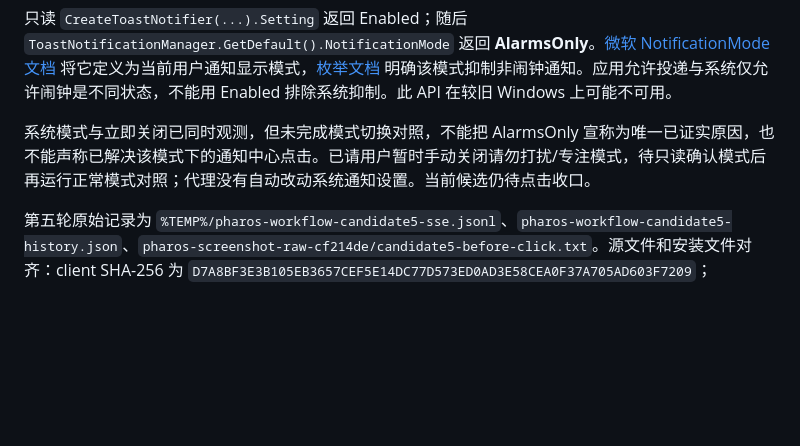
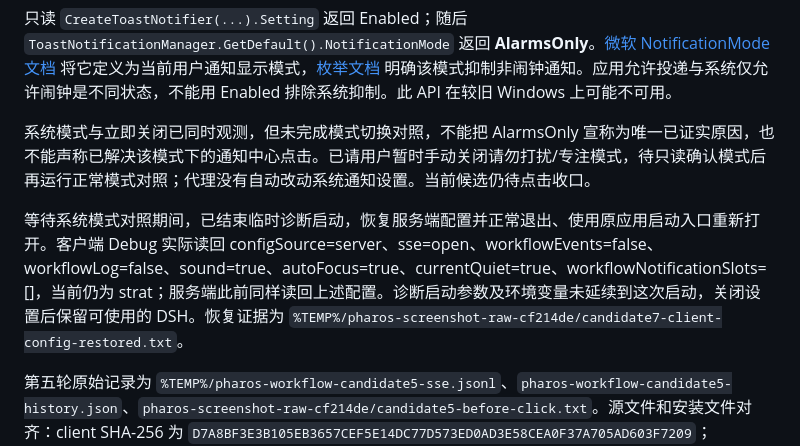
Before and after one commit to Leo-Cjw/dsh-pharos, a Markdown page: docs/issue-1-windows-notifications.md, the part around the change. Rendered like a GitHub page; blank space fills up the shorter version.

Commit message:
docs: verify native diagnostic teardown and configuration restore

```diff
--- a/docs/issue-1-windows-notifications.md
+++ b/docs/issue-1-windows-notifications.md
@@ -184,6 +184,8 @@ B 点击后诊断中也有 `focus-requested, status=200`；该字段只记录 HT
 
 系统模式与立即关闭已同时观测，但未完成模式切换对照，不能把 AlarmsOnly 宣称为唯一已证实原因，也不能声称已解决该模式下的通知中心点击。已请用户暂时手动关闭请勿打扰/专注模式，待只读确认模式后再运行正常模式对照；代理没有自动改动系统通知设置。当前候选仍待点击收口。
 
+等待系统模式对照期间，已结束临时诊断启动，恢复服务端配置并正常退出、使用原应用启动入口重新打开。客户端 Debug 实际读回 configSource=server、sse=open、workflowEvents=false、workflowLog=false、sound=true、autoFocus=true、currentQuiet=true、workflowNotificationSlots=[]，当前仍为 strat；服务端此前同样读回上述配置。诊断启动参数及环境变量未延续到这次启动，关闭设置后保留可使用的 DSH。恢复证据为 `%TEMP%/pharos-screenshot-raw-cf214de/candidate7-client-config-restored.txt`。
+
 第五轮原始记录为 `%TEMP%/pharos-workflow-candidate5-sse.jsonl`、`pharos-workflow-candidate5-history.json`、`pharos-screenshot-raw-cf214de/candidate5-before-click.txt`。源文件和安装文件对齐：client SHA-256 为 `D7A8BF3E3B105EB3657CEF5E14DC77D573ED0AD3E58CEA0F37A705AD603F7209`；notification-history SHA-256 为 `0ABB842B4471646577F3CD638AFF8F9D4EF6CC259A40C3FAB24DBEC147D8463C`。服务端测试配置已恢复并读回 workflowEvents=false、workflowLog=false、sound=true、autoFocus=true、currentQuiet=true；为保留本轮点击监听，客户端暂未重启，最终恢复仍需验收后正常重启并读回。
 
 新实现完整 `npm test` 通过：浏览器 M1 327 项、host 353 项及原有 v0.3 断言。host 数量包含 Windows 上实际运行的 PowerShell 多 tag 解析测试。模型新增同 ID 旧 close 清除新监听的场景，覆盖 Web/EventEmitter 最近三个通知各自点击、异步清理失败重试、清理中迟到 show 的修订号、卸载停止请求，以及严格来源与 tag 校验、固定程序/stdin、子进程失败与超时。独立副本改回固定三个 tag 后产生 10 项 M1 失败，包含两种 API 的点击导航断言；该反向检查不能替代实机点击。`npm pack --dry-run` 返回 26 个文件，新增 `lib/host/notification-history.js` 已入包。版本仍为 0.6.3，未发布新版本，macOS 未实机重测。
```
